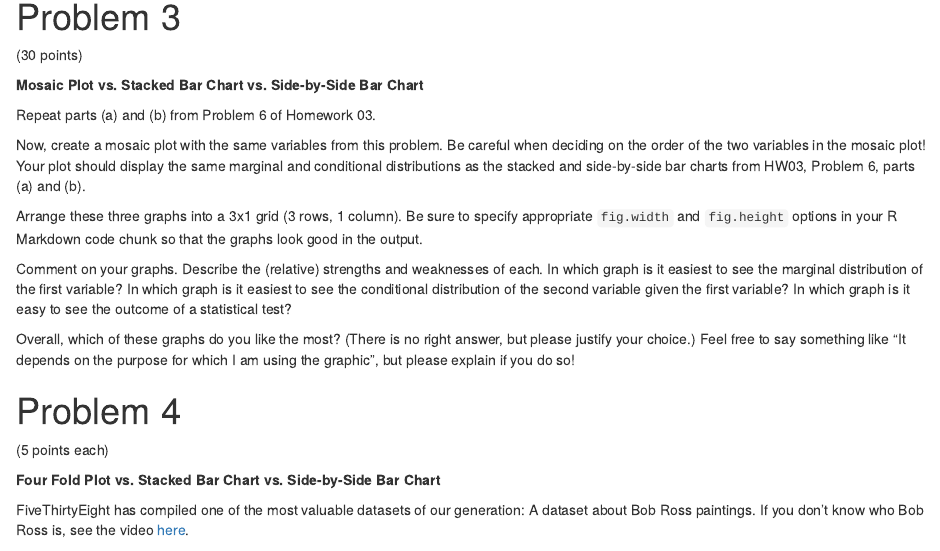
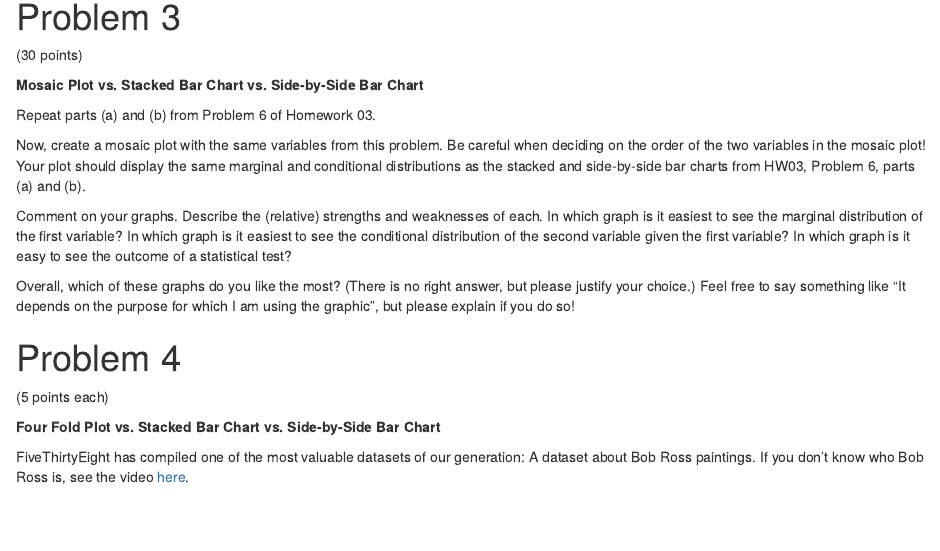
Before and after one commit to statsbylopez/36-315_Spring_2016, an R Markdown document (Homeworks/Homework04.Rmd): the page in a window 1100 px wide, from 1440 px down. The pictures show the output file Homeworks/Homework04.html that the author committed with the source, opened offline.

Commit message:
Removed grid problem for HW 04

```diff
--- a/Homeworks/Homework04.Rmd
+++ b/Homeworks/Homework04.Rmd
@@ -58,8 +58,6 @@ b.  Four fold plots are similar to rose diagrams.  Explain the key differences b
 Repeat parts (a) and (b) from Problem 6 of Homework 03.
 
 Now, create a mosaic plot with the same variables from this problem.  Be careful when deciding on the order of the two variables in the mosaic plot!  Your plot should display the same marginal and conditional distributions as the stacked and side-by-side bar charts from HW03, Problem 6, parts (a) and (b).
-
-Arrange these three graphs into a 3x1 grid (3 rows, 1 column).  Be sure to specify appropriate `fig.width` and `fig.height` options in your R Markdown code chunk so that the graphs look good in the output.
 
 Comment on your graphs.  Describe the (relative) strengths and weaknesses of each.  In which graph is it easiest to see the marginal distribution of the first variable?  In which graph is it easiest to see the conditional distribution of the second variable given the first variable?  In which graph is it easy to see the outcome of a statistical test?
 
```
Also changed, not shown: Homeworks/Homework04.html.
